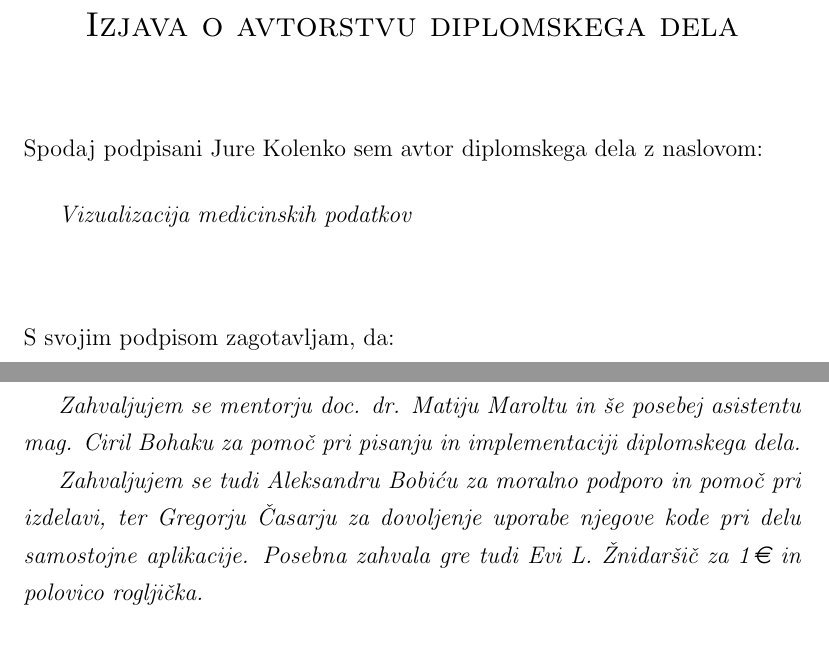
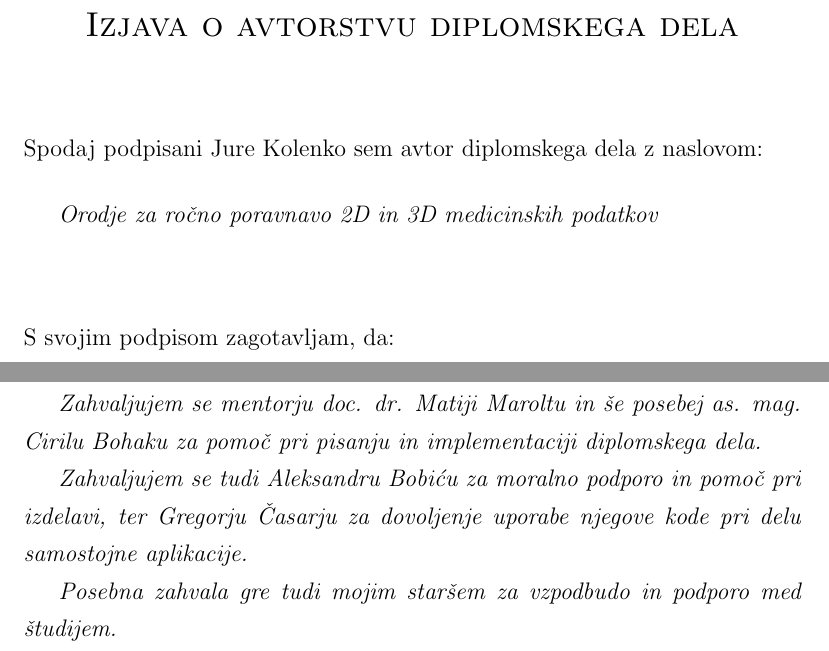
Before and after one commit to TPXL/Diploma-thesis, a LaTeX thesis (Diploma.tex): two parts of pages 7 and 9 of 48, joined at a grey line, cut so that both start at the same text. Compiled offline with pdfLaTeX.

Commit message:
Min popravki.

```diff
--- a/Diploma.tex
+++ b/Diploma.tex
@@ -233,7 +233,7 @@ Tematika naloge:
 \noindent Spodaj podpisani Jure Kolenko sem avtor  diplomskega dela z naslovom:
 
 \vspace{0.5cm}
-\emph{Vizualizacija medicinskih podatkov}
+\emph{Orodje za ročno poravnavo 2D in 3D medicinskih podatkov}
 
 \vspace{1.5cm}
 \noindent S svojim podpisom zagotavljam, da:
@@ -254,9 +254,11 @@ Tematika naloge:
 %%%%%%%%%%%%%%%%%%%%%%%%%%%%%%%%%%%%%%%%
 % zahvala
 \thispagestyle{empty}\mbox{}\vfill\null\it%
-Zahvaljujem se mentorju doc. dr. Matiju Maroltu in še posebej asistentu mag. Ciril Bohaku za pomoč pri pisanju in implementaciji diplomskega dela.
+Zahvaljujem se mentorju doc. dr. Matiji Maroltu in še posebej as. mag. Cirilu Bohaku za pomoč pri pisanju in implementaciji diplomskega dela.
 
-Zahvaljujem se tudi Aleksandru Bobiću za moralno podporo in pomoč pri izdelavi, ter Gregorju Časarju za dovoljenje uporabe njegove kode pri delu samostojne aplikacije. Posebna zahvala gre tudi Evi L. Žnidaršič za 1\EUR{} in polovico rogljička.
+Zahvaljujem se tudi Aleksandru Bobiću za moralno podporo in pomoč pri izdelavi, ter Gregorju Časarju za dovoljenje uporabe njegove kode pri delu samostojne aplikacije.
+
+Posebna zahvala gre tudi mojim staršem za vzpodbudo in podporo med študijem.
 \rm\normalfont
 
 % prazna stran
```
Also changed, not shown: Diploma.pdf, Diploma.tex (4 more changed lines).
